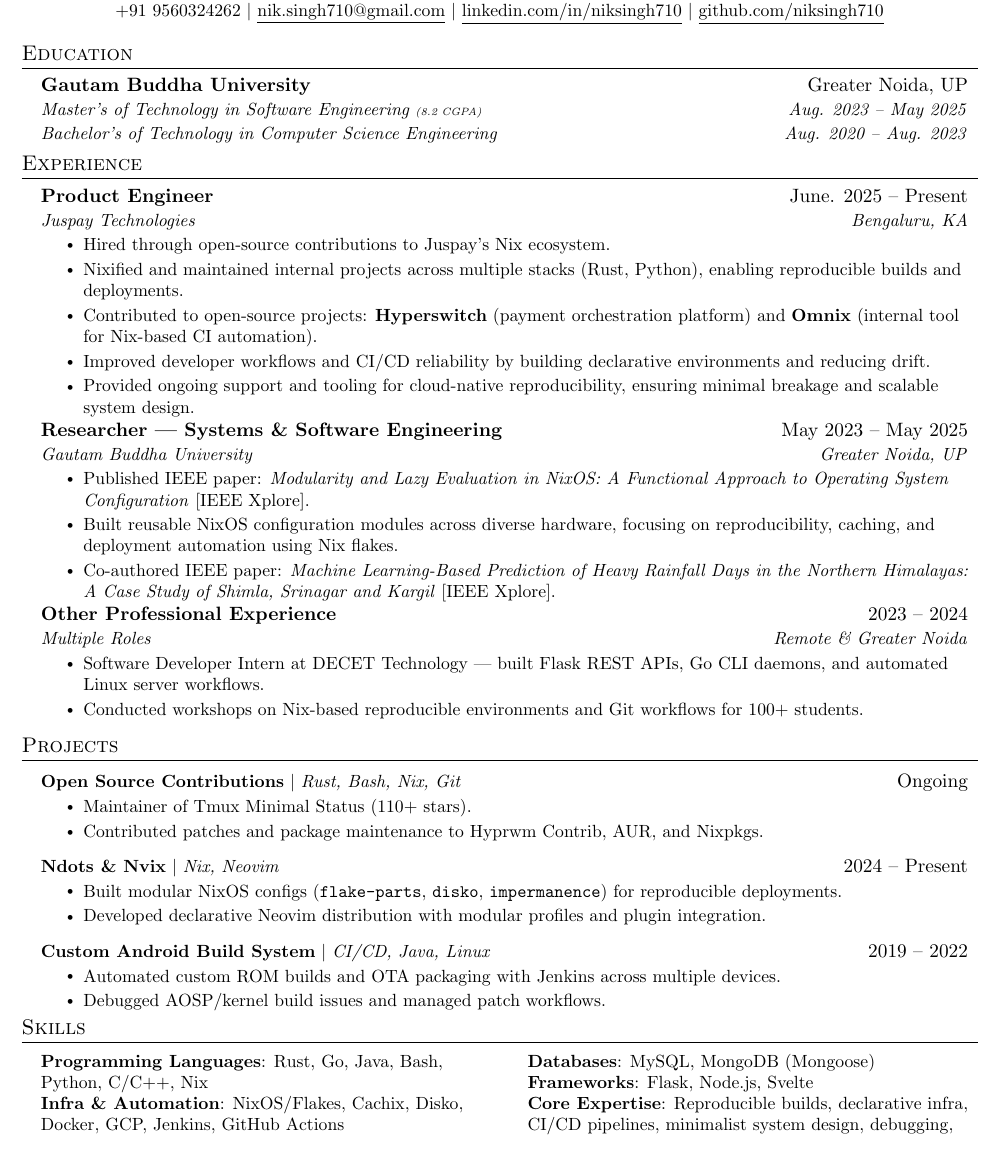
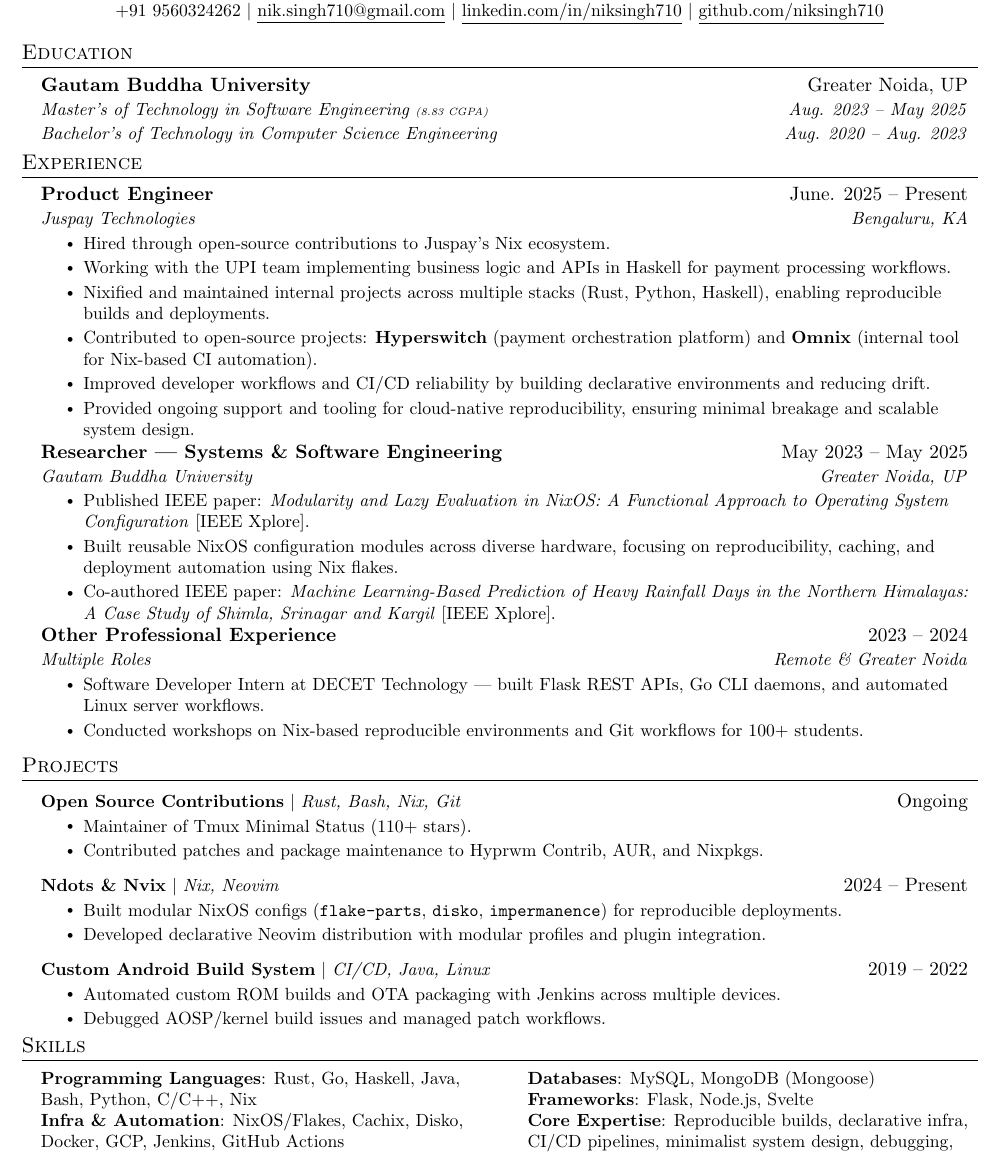
Before and after one commit to niksingh710/niksingh710, a LaTeX CV (cv/semi.niksingh710.tex): part of the page, cut so that both start at the same text. Compiled offline with pdfLaTeX.

Commit message:
cv: update

```diff
--- a/cv/semi.niksingh710.tex
+++ b/cv/semi.niksingh710.tex
@@ -105,7 +105,7 @@
 \resumeSubHeadingListStart
 \resumeSubheadingCollege
 {Gautam Buddha University}{Greater Noida, UP}
-{Master's of Technology in Software Engineering \tiny(8.2 CGPA)}{Aug. 2023 -- May 2025}
+{Master's of Technology in Software Engineering \tiny(8.83 CGPA)}{Aug. 2023 -- May 2025}
 {Bachelor's of Technology in Computer Science Engineering}{Aug. 2020 -- Aug. 2023}
 
 % \resumeSubheadingCollege
@@ -123,8 +123,9 @@
 {Product Engineer}{June. 2025 -- Present}
 {Juspay Technologies}{Bengaluru, KA}
 \resumeItemListStart
-\resumeItem{Hired through open-source contributions to Juspay’s Nix ecosystem.}
-\resumeItem{Nixified and maintained internal projects across multiple stacks (Rust, Python), enabling reproducible builds and deployments.}
+\resumeItem{Hired through open-source contributions to Juspay's Nix ecosystem.}
+\resumeItem{Working with the UPI team implementing business logic and APIs in Haskell for payment processing workflows.}
+\resumeItem{Nixified and maintained internal projects across multiple stacks (Rust, Python, Haskell), enabling reproducible builds and deployments.}
 \resumeItem{Contributed to open-source projects: \textbf{Hyperswitch} (payment orchestration platform) and \textbf{Omnix} (internal tool for Nix-based CI automation).}
 \resumeItem{Improved developer workflows and CI/CD reliability by building declarative environments and reducing drift.}
 \resumeItem{Provided ongoing support and tooling for cloud-native reproducibility, ensuring minimal breakage and scalable system design.}
@@ -185,7 +186,7 @@
 \begin{multicols}{2}
 \begin{itemize}[leftmargin=0.15in, label={}]
     \small{\item{
-        \textbf{Programming Languages}{: Rust, Go, Java, Bash, Python, C/C++, Nix} \\
+        \textbf{Programming Languages}{: Rust, Go, Haskell, Java, Bash, Python, C/C++, Nix} \\
         \textbf{Infra \& Automation}{: NixOS/Flakes, Cachix, Disko, Docker, GCP, Jenkins, GitHub Actions} \\
         \textbf{Developer Tools}{: Git, Neovim, Tmux, VSCode, QEMU, SSH} \\
         \textbf{Databases}{: MySQL, MongoDB (Mongoose)} \\
```
Also changed, not shown: cv/semi.niksingh710.pdf.
